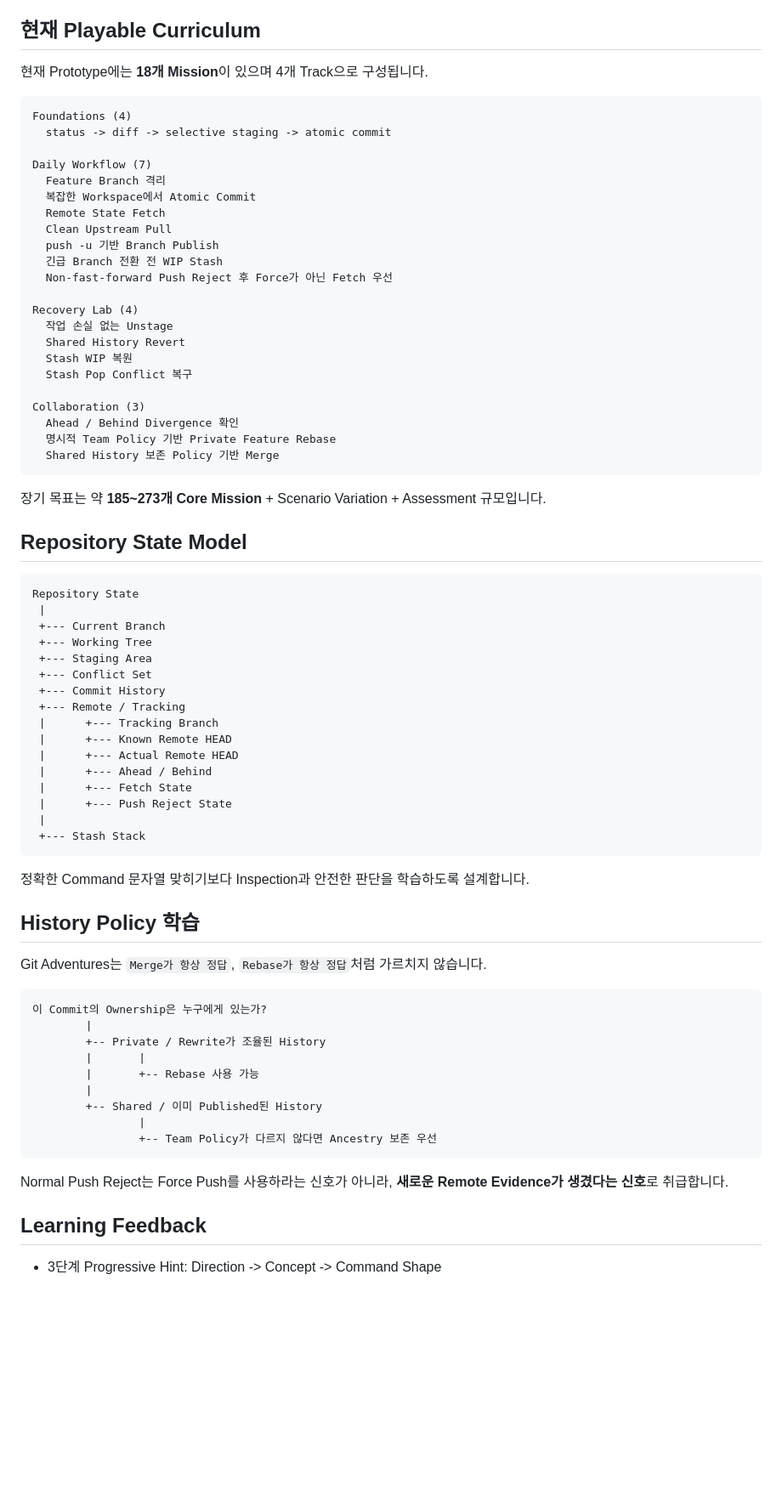
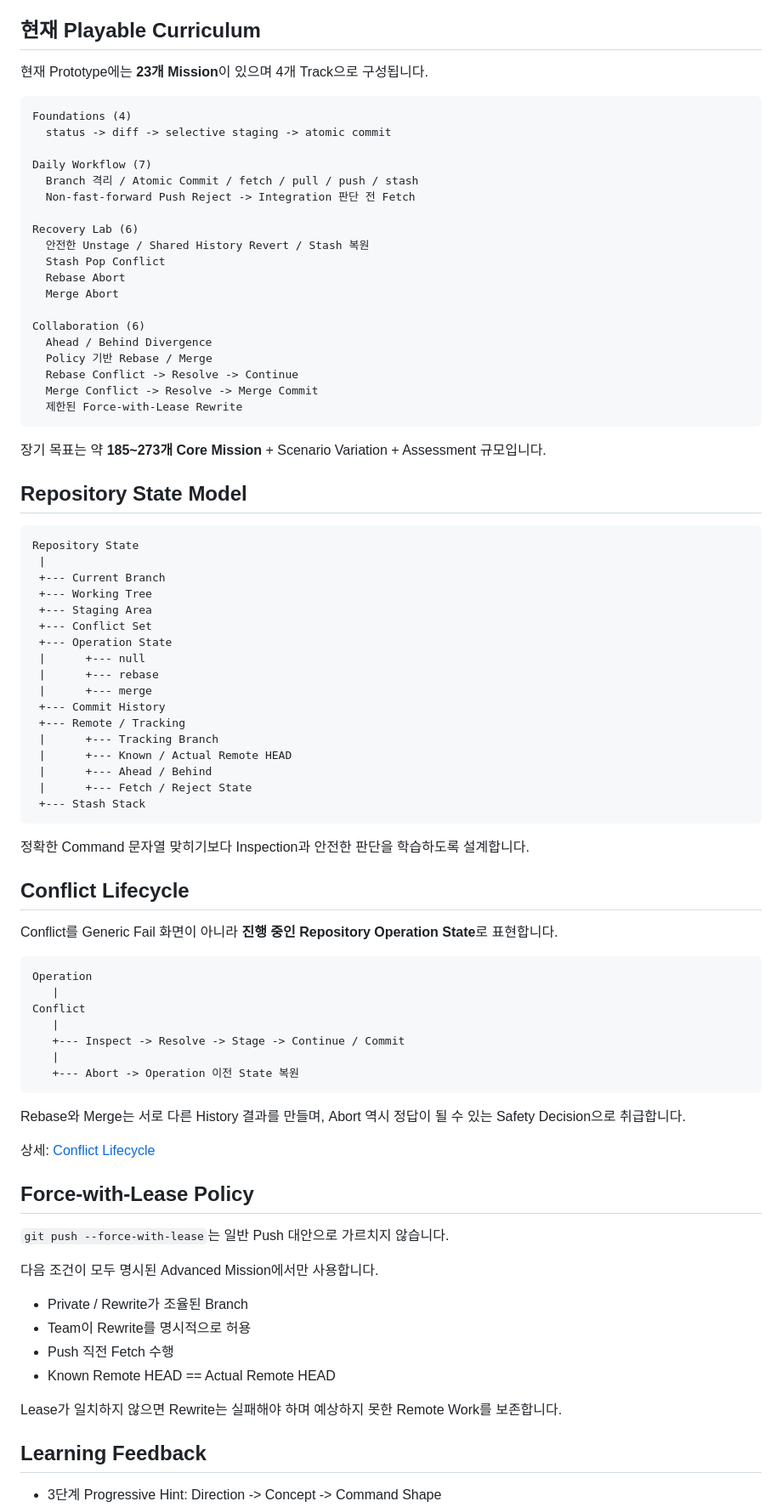
Before and after one commit to kjlee-inlct/git_adventures, a Markdown page: README.ko.md, the part around one of its changes. Shown at 85% size. Rendered like a GitHub page; blank space fills up the shorter version.

Commit message:
23개 Mission Conflict Lifecycle 문서화

````diff
--- a/README.ko.md
+++ b/README.ko.md
@@ -21,31 +21,28 @@ Git Adventures는 다음 원칙을 중심으로 설계하는 Scenario 기반 Git
 
 ## 현재 Playable Curriculum
 
-현재 Prototype에는 **18개 Mission**이 있으며 4개 Track으로 구성됩니다.
+현재 Prototype에는 **23개 Mission**이 있으며 4개 Track으로 구성됩니다.
 
 ```text
 Foundations (4)
   status -> diff -> selective staging -> atomic commit
 
 Daily Workflow (7)
-  Feature Branch 격리
-  복잡한 Workspace에서 Atomic Commit
-  Remote State Fetch
-  Clean Upstream Pull
-  push -u 기반 Branch Publish
-  긴급 Branch 전환 전 WIP Stash
-  Non-fast-forward Push Reject 후 Force가 아닌 Fetch 우선
+  Branch 격리 / Atomic Commit / fetch / pull / push / stash
+  Non-fast-forward Push Reject -> Integration 판단 전 Fetch
 
-Recovery Lab (4)
-  작업 손실 없는 Unstage
-  Shared History Revert
-  Stash WIP 복원
-  Stash Pop Conflict 복구
+Recovery Lab (6)
+  안전한 Unstage / Shared History Revert / Stash 복원
+  Stash Pop Conflict
+  Rebase Abort
+  Merge Abort
 
-Collaboration (3)
-  Ahead / Behind Divergence 확인
-  명시적 Team Policy 기반 Private Feature Rebase
-  Shared History 보존 Policy 기반 Merge
+Collaboration (6)
+  Ahead / Behind Divergence
+  Policy 기반 Rebase / Merge
+  Rebase Conflict -> Resolve -> Continue
+  Merge Conflict -> Resolve -> Merge Commit
+  제한된 Force-with-Lease Rewrite
 ```
 
 장기 목표는 약 **185~273개 Core Mission** + Scenario Variation + Assessment 규모입니다.
@@ -59,37 +56,51 @@ Repository State
  +--- Working Tree
  +--- Staging Area
  +--- Conflict Set
+ +--- Operation State
+ |      +--- null
+ |      +--- rebase
+ |      +--- merge
  +--- Commit History
  +--- Remote / Tracking
  |      +--- Tracking Branch
- |      +--- Known Remote HEAD
- |      +--- Actual Remote HEAD
+ |      +--- Known / Actual Remote HEAD
  |      +--- Ahead / Behind
- |      +--- Fetch State
- |      +--- Push Reject State
- |
+ |      +--- Fetch / Reject State
  +--- Stash Stack
 ```
 
 정확한 Command 문자열 맞히기보다 Inspection과 안전한 판단을 학습하도록 설계합니다.
 
-## History Policy 학습
+## Conflict Lifecycle
 
-Git Adventures는 `Merge가 항상 정답`, `Rebase가 항상 정답`처럼 가르치지 않습니다.
+Conflict를 Generic Fail 화면이 아니라 **진행 중인 Repository Operation State**로 표현합니다.
 
 ```text
-이 Commit의 Ownership은 누구에게 있는가?
-        |
-        +-- Private / Rewrite가 조율된 History
-        |       |
-        |       +-- Rebase 사용 가능
-        |
-        +-- Shared / 이미 Published된 History
-                |
-                +-- Team Policy가 다르지 않다면 Ancestry 보존 우선
+Operation
+   |
+Conflict
+   |
+   +--- Inspect -> Resolve -> Stage -> Continue / Commit
+   |
+   +--- Abort -> Operation 이전 State 복원
 ```
 
-Normal Push Reject는 Force Push를 사용하라는 신호가 아니라, **새로운 Remote Evidence가 생겼다는 신호**로 취급합니다.
+Rebase와 Merge는 서로 다른 History 결과를 만들며, Abort 역시 정답이 될 수 있는 Safety Decision으로 취급합니다.
+
+상세: [Conflict Lifecycle](docs/conflict-lifecycle.md)
+
+## Force-with-Lease Policy
+
+`git push --force-with-lease`는 일반 Push 대안으로 가르치지 않습니다.
+
+다음 조건이 모두 명시된 Advanced Mission에서만 사용합니다.
+
+- Private / Rewrite가 조율된 Branch
+- Team이 Rewrite를 명시적으로 허용
+- Push 직전 Fetch 수행
+- Known Remote HEAD == Actual Remote HEAD
+
+Lease가 일치하지 않으면 Rewrite는 실패해야 하며 예상하지 못한 Remote Work를 보존합니다.
 
 ## Learning Feedback
 
````
Also changed, not shown: other parts of README.ko.md (+10 -11 lines).
